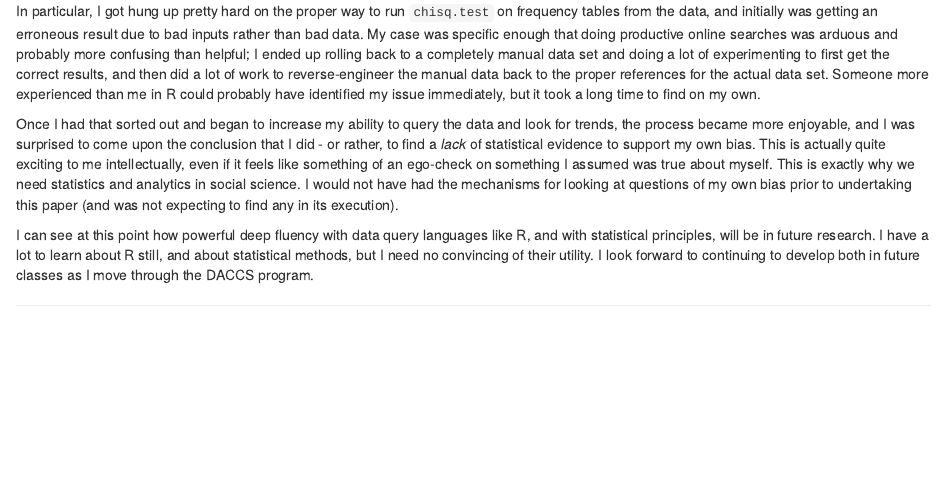
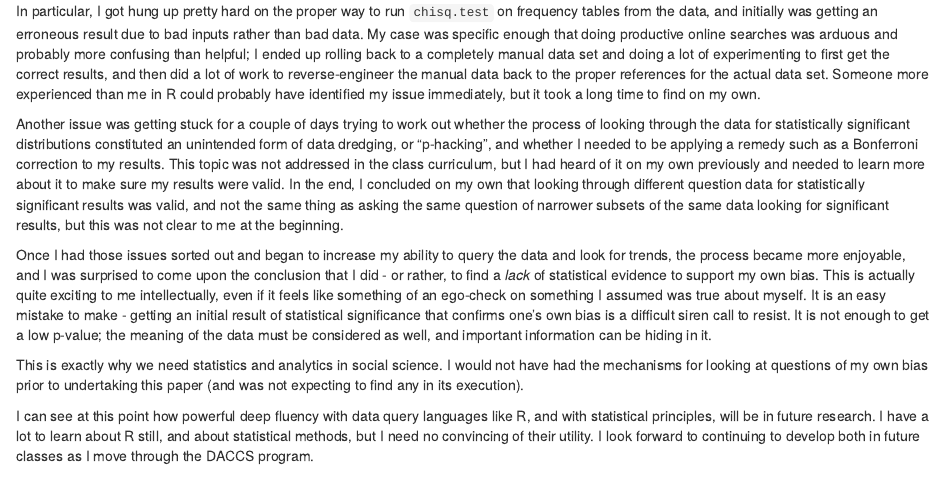
Before and after one commit to slinberg-umass/DACSS-601-J21, an R Markdown document (Final/Final.Rmd): the page in a window 1100 px wide, from 5210 px down. The pictures show the output file Final/Final.nb.html that the author committed with the source, opened offline.

Commit message:
Additions to reflection

```diff
--- a/Final/Final.Rmd
+++ b/Final/Final.Rmd
@@ -487,7 +487,11 @@ Some of the time-sinks would be expected in any circumstance of bootstrapping on
 
 In particular, I got hung up pretty hard on the proper way to run `chisq.test` on frequency tables from the data, and initially was getting an erroneous result due to bad inputs rather than bad data. My case was specific enough that doing productive online searches was arduous and probably more confusing than helpful; I ended up rolling back to a completely manual data set and doing a lot of experimenting to first get the correct results, and then did a lot of work to reverse-engineer the manual data back to the proper references for the actual data set. Someone more experienced than me in R could probably have identified my issue immediately, but it took a long time to find on my own.
 
-Once I had that sorted out and began to increase my ability to query the data and look for trends, the process became more enjoyable, and I was surprised to come upon the conclusion that I did - or rather, to find a *lack* of statistical evidence to support my own bias. This is actually quite exciting to me intellectually, even if it feels like something of an ego-check on something I assumed was true about myself. This is exactly why we need statistics and analytics in social science. I would not have had the mechanisms for looking at questions of my own bias prior to undertaking this paper (and was not expecting to find any in its execution).
+Another issue was getting stuck for a couple of days trying to work out whether the process of looking through the data for statistically significant distributions constituted an unintended form of data dredging, or "p-hacking", and whether I needed to be applying a remedy such as a Bonferroni correction to my results. This topic was not addressed in the class curriculum, but I had heard of it on my own previously and needed to learn more about it to make sure my results were valid. In the end, I concluded on my own that looking through different question data for statistically significant results was valid, and not the same thing as asking the same question of narrower subsets of the same data looking for significant results, but this was not clear to me at the beginning.
+
+Once I had those issues sorted out and began to increase my ability to query the data and look for trends, the process became more enjoyable, and I was surprised to come upon the conclusion that I did - or rather, to find a *lack* of statistical evidence to support my own bias. This is actually quite exciting to me intellectually, even if it feels like something of an ego-check on something I assumed was true about myself. It is an easy mistake to make - getting an initial result of statistical significance that confirms one's own bias is a difficult siren call to resist. It is not enough to get a low p-value; the meaning of the data must be considered as well, and important information can be hiding in it.
+
+This is exactly why we need statistics and analytics in social science. I would not have had the mechanisms for looking at questions of my own bias prior to undertaking this paper (and was not expecting to find any in its execution).
 
 I can see at this point how powerful deep fluency with data query languages like R, and with statistical principles, will be in future research. I have a lot to learn about R still, and about statistical methods, but I need no convincing of their utility. I look forward to continuing to develop both in future classes as I move through the DACCS program.
 
```
Also changed, not shown: Final/Final.nb.html.
